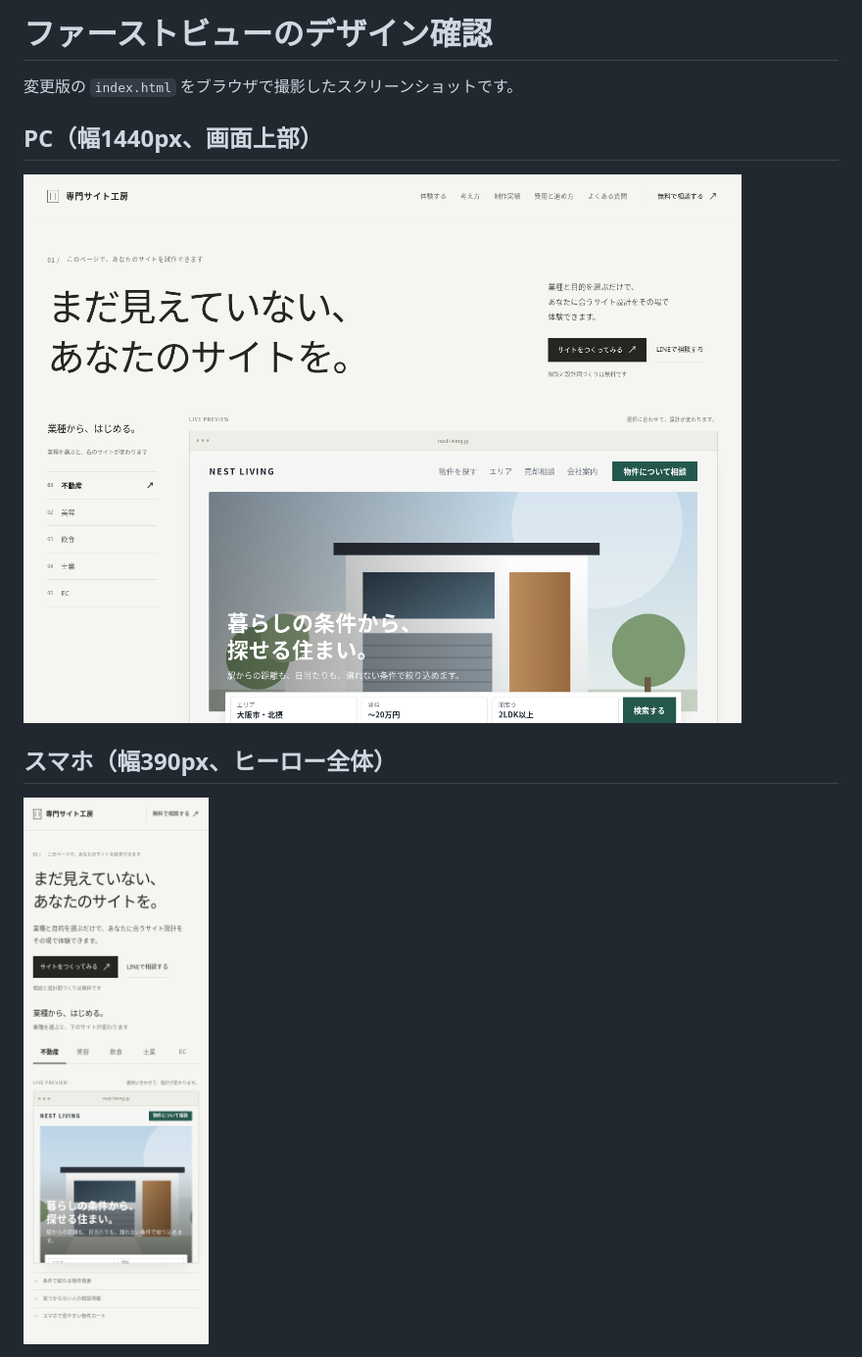
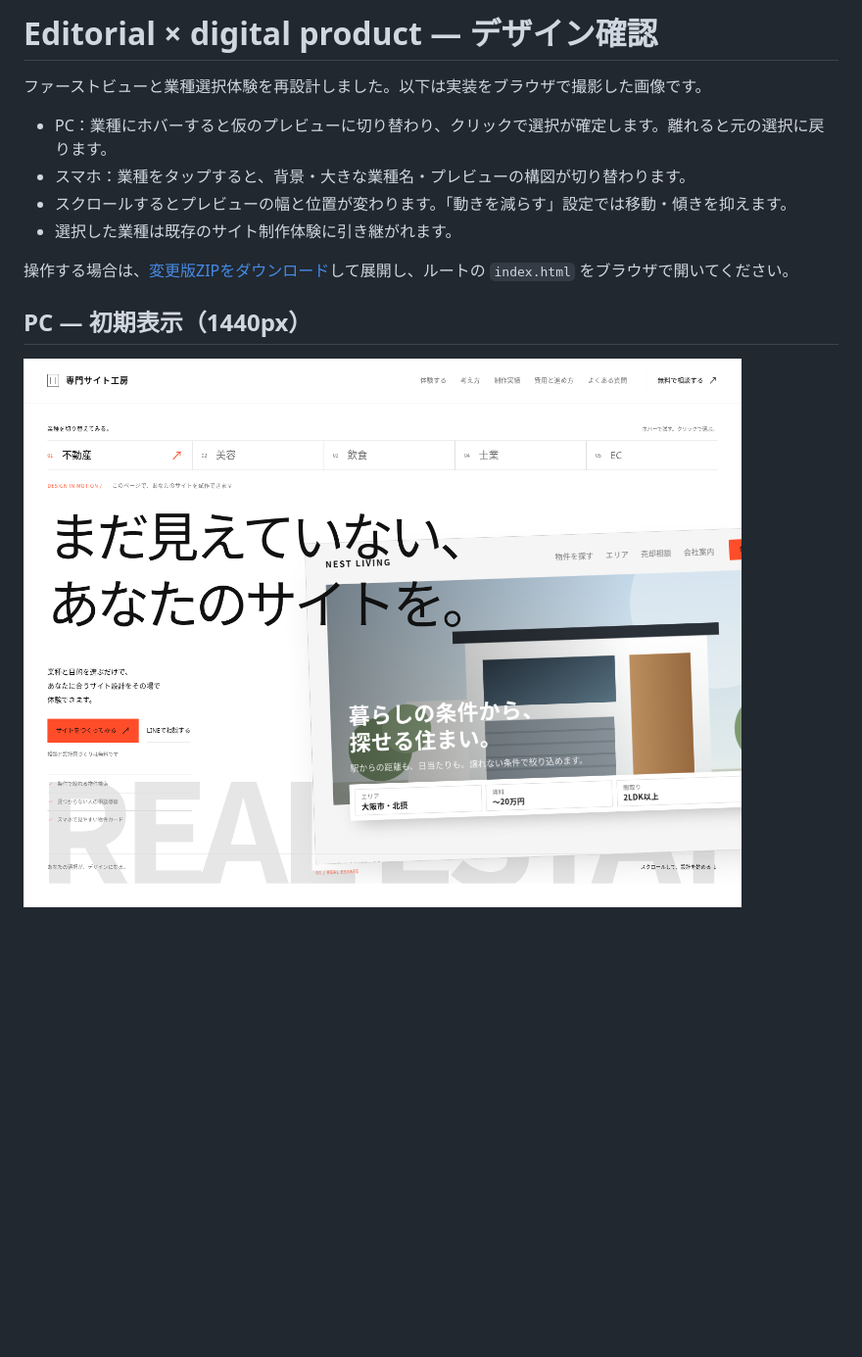
Before and after one commit to eyueyu0806-sys/website-studio, a Markdown page: design-preview/README.md, the part around one of its changes. Shown at 98% size. GitHub-like rendering; pictures changed too: design-preview/desktop.png, design-preview/mobile.png; blank space fills up the shorter version.

Commit message:
Make hero industry selection an interactive editorial composition

```diff
--- a/design-preview/README.md
+++ b/design-preview/README.md
@@ -1,12 +1,15 @@
-# ファーストビューのデザイン確認
+# Editorial × digital product — デザイン確認
 
-変更版の `index.html` をブラウザで撮影したスクリーンショットです。
+ファーストビューと業種選択体験を再設計しました。以下は実装をブラウザで撮影した画像です。
 
-## PC（幅1440px、画面上部）
+- PC：業種にホバーすると仮のプレビューに切り替わり、クリックで選択が確定します。離れると元の選択に戻ります。
+- スマホ：業種をタップすると、背景・大きな業種名・プレビューの構図が切り替わります。
+- スクロールするとプレビューの幅と位置が変わります。「動きを減らす」設定では移動・傾きを抑えます。
+- 選択した業種は既存のサイト制作体験に引き継がれます。
 
-![PC版のファーストビュー](desktop.png)
+操作する場合は、[変更版ZIPをダウンロード](https://github.com/eyueyu0806-sys/website-studio/archive/refs/heads/design/editorial-first-view-20261004.zip)して展開し、ルートの `index.html` をブラウザで開いてください。
 
-## スマホ（幅390px、ヒーロー全体）
+## PC — 初期表示（1440px）
 
-![スマホ版のファーストビュー](mobile.png)
+![PC：巨大な見出しと画面外へ広がるプレビュー](desktop.png)
 
```
Also changed, not shown: other parts of design-preview/README.md (+17 -1 lines), design-preview/desktop-food.png (added), design-preview/desktop-scrolled.png (added), design-preview/mobile-food.png (added), 1 other file.
